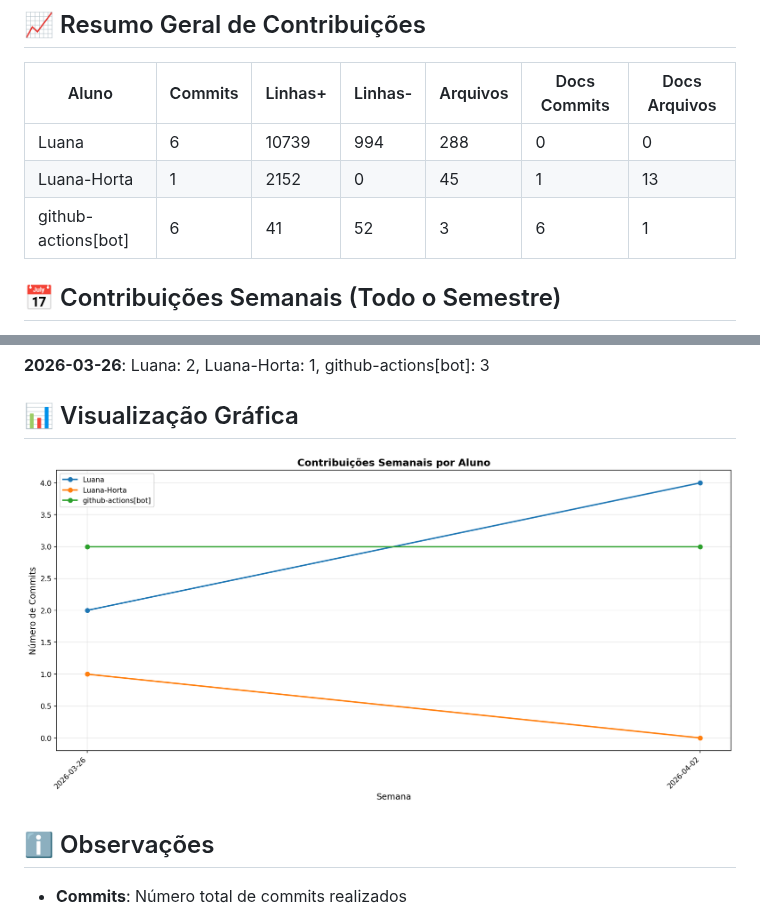
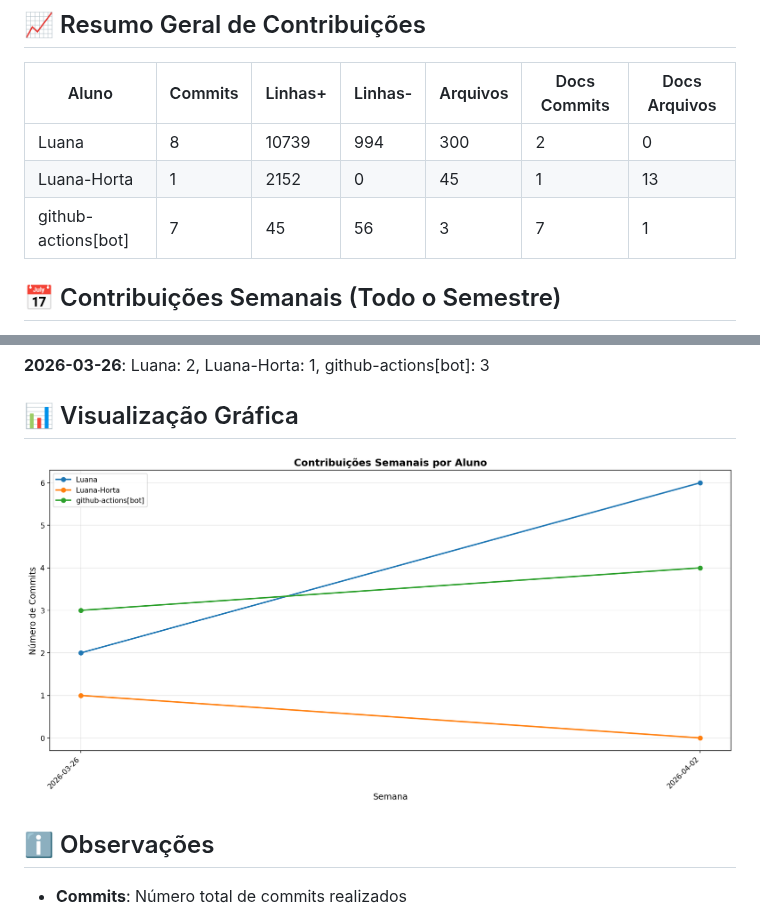
Before and after one commit to Luana-Horta/SalasCoworking, a Markdown page: docs/CONTRIBUTION_REPORT.md, 2 parts joined by grey strips. Drawn GitHub-style; pictures changed too: docs/img/contribution-weekly.png.

```diff
--- a/docs/CONTRIBUTION_REPORT.md
+++ b/docs/CONTRIBUTION_REPORT.md
@@ -8,9 +8,9 @@
 
 | Aluno               |   Commits |   Linhas+ |   Linhas- |   Arquivos |   Docs Commits |   Docs Arquivos |
 |---------------------|-----------|-----------|-----------|------------|----------------|-----------------|
-| Luana               |         6 |     10739 |       994 |        288 |              0 |               0 |
+| Luana               |         8 |     10739 |       994 |        300 |              2 |               0 |
 | Luana-Horta         |         1 |      2152 |         0 |         45 |              1 |              13 |
-| github-actions[bot] |         6 |        41 |        52 |          3 |              6 |               1 |
+| github-actions[bot] |         7 |        45 |        56 |          3 |              7 |               1 |
 
 
 ## 📅 Contribuições Semanais (Todo o Semestre)
```
Also changed, not shown: other parts of docs/CONTRIBUTION_REPORT.md (+2 -2 lines), docs/img/contribution-total.png.
